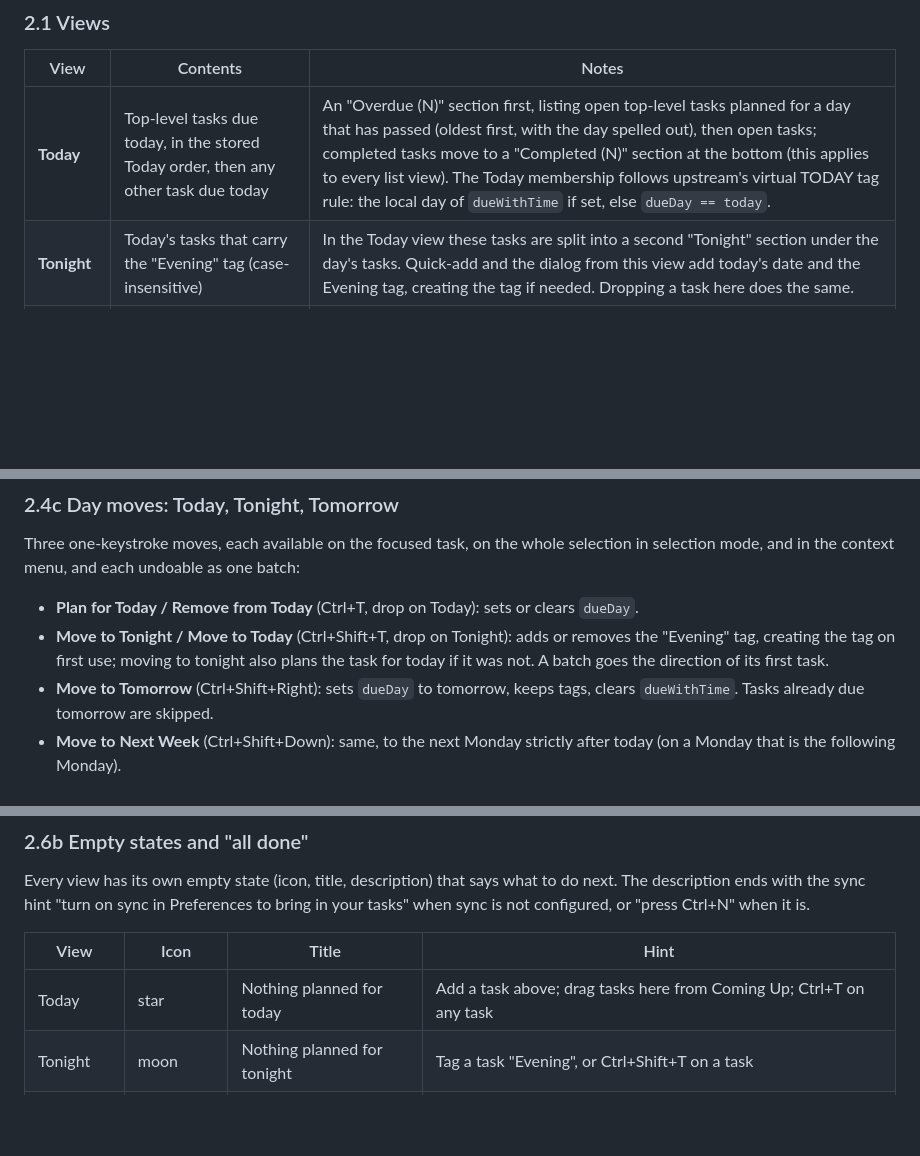
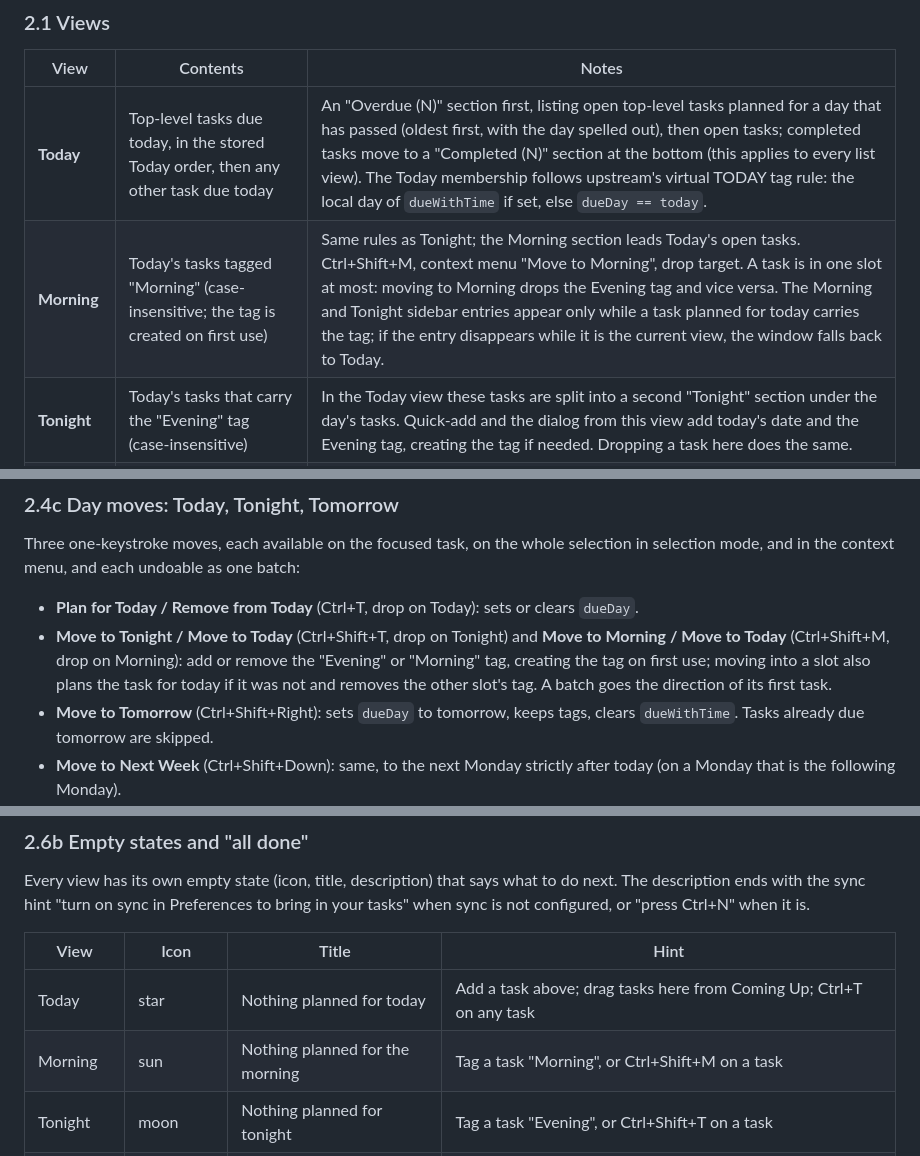
Before and after one commit to dan-hart/momentum, a Markdown page: docs/MVP.md, 3 parts joined by grey strips. Rendered like a GitHub page; blank space fills up the shorter version.

```diff
--- a/docs/MVP.md
+++ b/docs/MVP.md
@@ -29,6 +29,7 @@ Everything below is implemented and working in the Linux app.
 | View | Contents | Notes |
 |---|---|---|
 | **Today** | Top-level tasks due today, in the stored Today order, then any other task due today | An "Overdue (N)" section first, listing open top-level tasks planned for a day that has passed (oldest first, with the day spelled out), then open tasks; completed tasks move to a "Completed (N)" section at the bottom (this applies to every list view). The Today membership follows upstream's virtual TODAY tag rule: the local day of `dueWithTime` if set, else `dueDay == today`. |
+| **Morning** | Today's tasks tagged "Morning" (case-insensitive; the tag is created on first use) | Same rules as Tonight; the Morning section leads Today's open tasks. Ctrl+Shift+M, context menu "Move to Morning", drop target. A task is in one slot at most: moving to Morning drops the Evening tag and vice versa. The Morning and Tonight sidebar entries appear only while a task planned for today carries the tag; if the entry disappears while it is the current view, the window falls back to Today. |
 | **Tonight** | Today's tasks that carry the "Evening" tag (case-insensitive) | In the Today view these tasks are split into a second "Tonight" section under the day's tasks. Quick-add and the dialog from this view add today's date and the Evening tag, creating the tag if needed. Dropping a task here does the same. |
 | **Coming Up** | Open top-level tasks due in the next 7 days (default) or 30 days | Grouped into one section per day with a relative heading (Tomorrow, Friday, 14 October). No day label on rows. |
 | **Archive** | Archived tasks from both archive tiers, newest completion first | Read-only rows: no checkbox, no drag, no menu. Paged 100 at a time with a Show More button. |
@@ -132,9 +133,11 @@ Three one-keystroke moves, each available on the focused task, on the whole sele
 selection mode, and in the context menu, and each undoable as one batch:
 
 - **Plan for Today / Remove from Today** (Ctrl+T, drop on Today): sets or clears `dueDay`.
-- **Move to Tonight / Move to Today** (Ctrl+Shift+T, drop on Tonight): adds or removes the
-  "Evening" tag, creating the tag on first use; moving to tonight also plans the task for
-  today if it was not. A batch goes the direction of its first task.
+- **Move to Tonight / Move to Today** (Ctrl+Shift+T, drop on Tonight) and **Move to
+  Morning / Move to Today** (Ctrl+Shift+M, drop on Morning): add or remove the "Evening"
+  or "Morning" tag, creating the tag on first use; moving into a slot also plans the task
+  for today if it was not and removes the other slot's tag. A batch goes the direction of
+  its first task.
 - **Move to Tomorrow** (Ctrl+Shift+Right): sets `dueDay` to tomorrow, keeps tags, clears
   `dueWithTime`. Tasks already due tomorrow are skipped.
 - **Move to Next Week** (Ctrl+Shift+Down): same, to the next Monday strictly after today
@@ -211,6 +214,7 @@ tasks" when sync is not configured, or "press Ctrl+N" when it is.
 | View | Icon | Title | Hint |
 |---|---|---|---|
 | Today | star | Nothing planned for today | Add a task above; drag tasks here from Coming Up; Ctrl+T on any task |
+| Morning | sun | Nothing planned for the morning | Tag a task "Morning", or Ctrl+Shift+M on a task |
 | Tonight | moon | Nothing planned for tonight | Tag a task "Evening", or Ctrl+Shift+T on a task |
 | Coming Up | calendar | Nothing coming up | Tasks due in the next 7 (or 30) days appear here; set a due day in a task's details |
 | Archive | archive box | No archived tasks | Completed tasks land here when archived with Ctrl+E |
```
Also changed, not shown: other parts of docs/MVP.md (+1 -0 lines), CHANGELOG.md (+7 -0 lines), README.md (+4 -2 lines), data/resources/screenshots/today.png, 10 other files.
